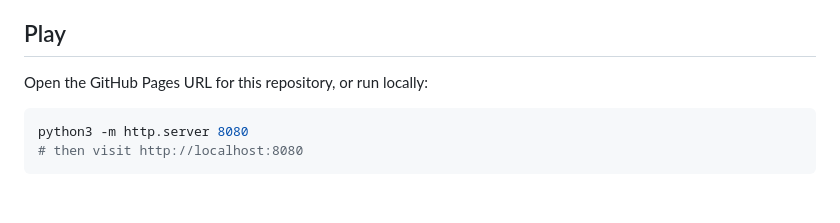
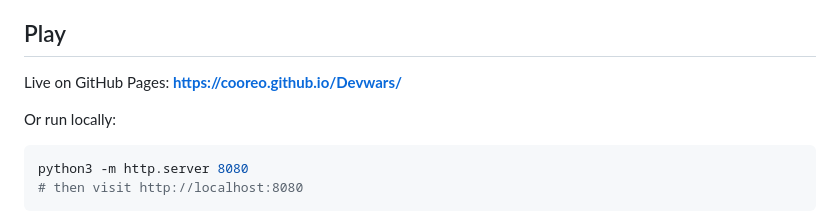
Before and after one commit to Cooreo/Devwars, a Markdown page: README.md, the part around the change. GitHub-like rendering; blank space fills up the shorter version.

Commit message:
Add live GitHub Pages URL to README
Co-authored-by: arena-agent <297053741+arena-agent@users.noreply.github.com>

````diff
--- a/README.md
+++ b/README.md
@@ -5,7 +5,9 @@ Built with **vanilla HTML5, CSS3 and JavaScript ES modules only** -- no framewor
 
 ## Play
 
-Open the GitHub Pages URL for this repository, or run locally:
+Live on GitHub Pages: **https://cooreo.github.io/Devwars/**
+
+Or run locally:
 
 ```sh
 python3 -m http.server 8080
````
